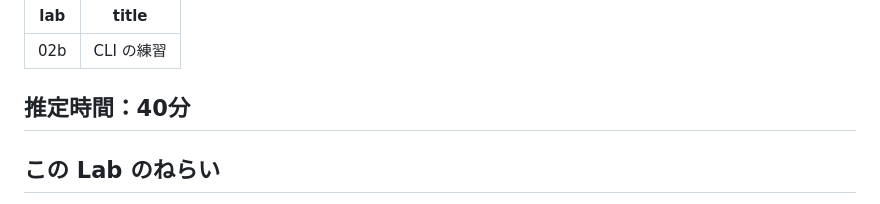
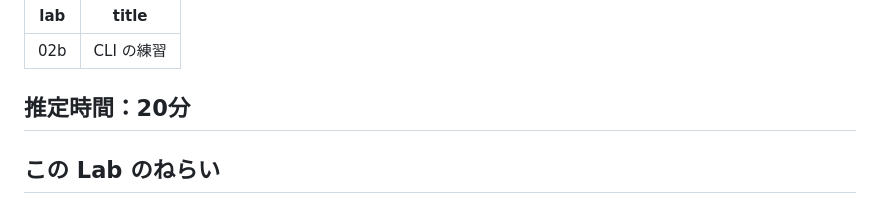
Before and after one commit to ctct-edu/ContosoIndustriesJapan, a Markdown page: LabManual/Lab02b_CLIPractice.md, the part around the change. Rendered like a GitHub page.

Commit message:
Lab02b 推定時間を20分に戻す

```diff
--- a/LabManual/Lab02b_CLIPractice.md
+++ b/LabManual/Lab02b_CLIPractice.md
@@ -3,7 +3,7 @@ lab: 02b
 title: CLI の練習
 ---
 
-## 推定時間：40分
+## 推定時間：20分
 
 ## この Lab のねらい
 
```
